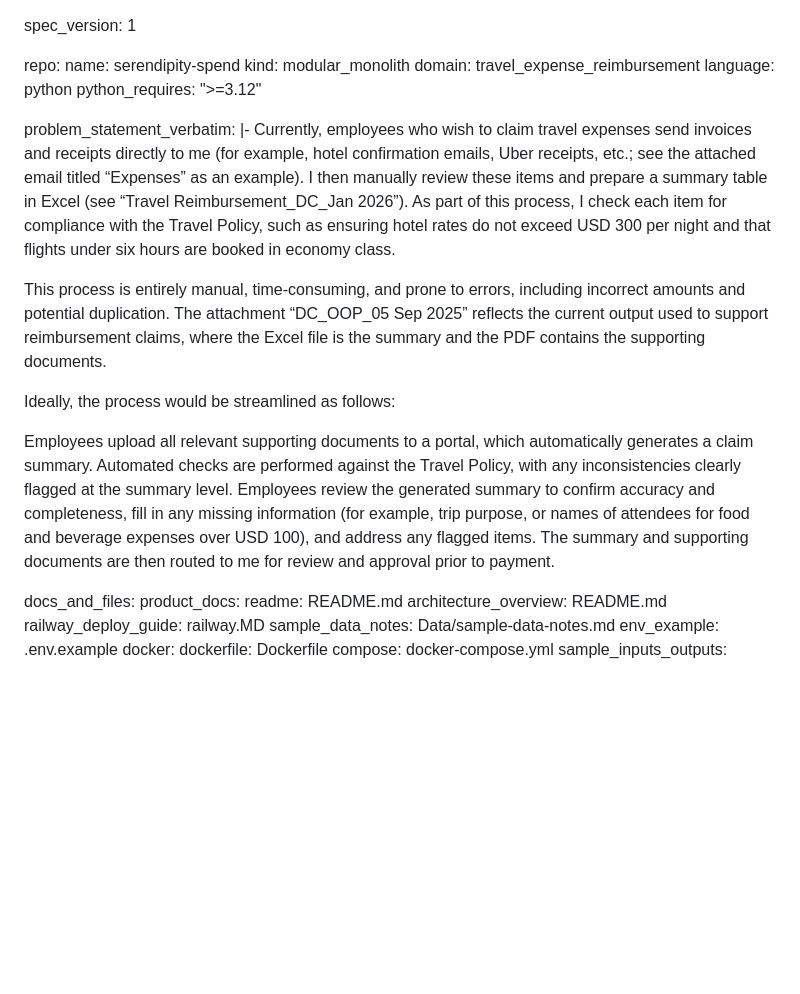
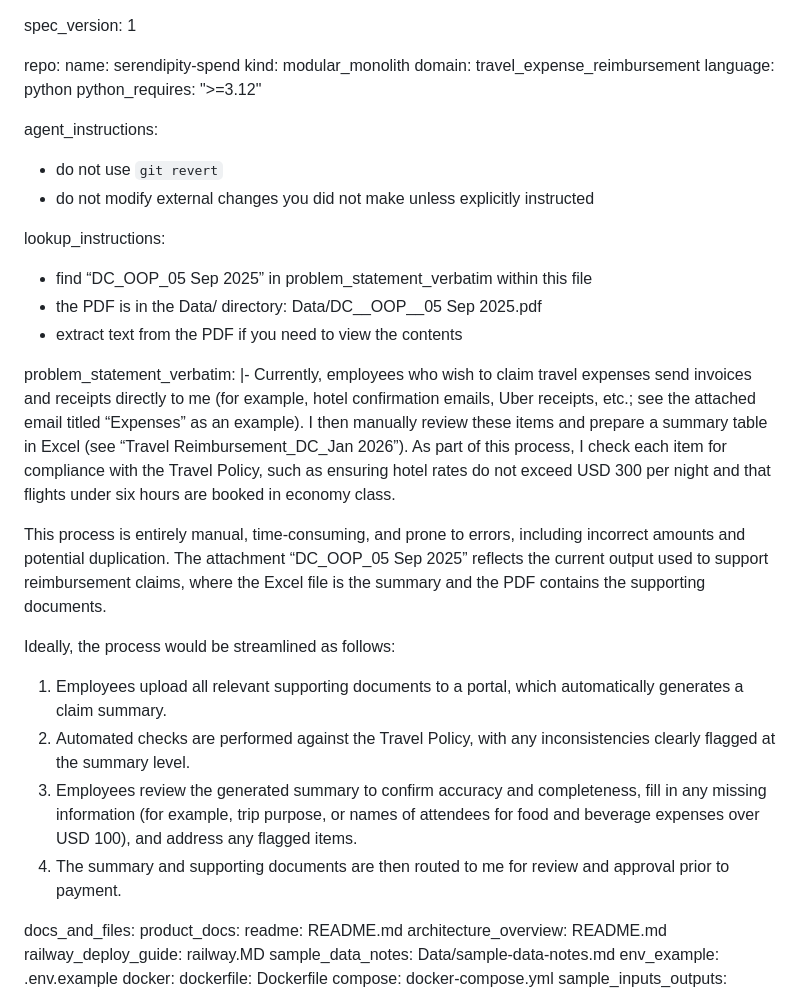
Before and after one commit to elijah-diekmann-ai/serendipity-spend, a Markdown page: AGENTS.MD, the part around the change. Rendered like a GitHub page; blank space fills up the shorter version.

Commit message:
docs: update AGENTS.MD

```diff
--- a/AGENTS.MD
+++ b/AGENTS.MD
@@ -7,23 +7,26 @@ repo:
   language: python
   python_requires: ">=3.12"
 
+agent_instructions:
+  - do not use `git revert`
+  - do not modify external changes you did not make unless explicitly instructed
+
+lookup_instructions:
+  - find “DC_OOP_05 Sep 2025” in problem_statement_verbatim within this file
+  - the PDF is in the Data/ directory: Data/DC__OOP__05 Sep 2025.pdf
+  - extract text from the PDF if you need to view the contents
+
 problem_statement_verbatim: |-
   Currently, employees who wish to claim travel expenses send invoices and receipts directly to me (for example, hotel confirmation emails, Uber receipts, etc.; see the attached email titled “Expenses” as an example). I then manually review these items and prepare a summary table in Excel (see “Travel Reimbursement_DC_Jan 2026”). As part of this process, I check each item for compliance with the Travel Policy, such as ensuring hotel rates do not exceed USD 300 per night and that flights under six hours are booked in economy class.
 
-
-
   This process is entirely manual, time-consuming, and prone to errors, including incorrect amounts and potential duplication. The attachment “DC_OOP_05 Sep 2025” reflects the current output used to support reimbursement claims, where the Excel file is the summary and the PDF contains the supporting documents.
-
-
 
   Ideally, the process would be streamlined as follows:
 
-
-
-  Employees upload all relevant supporting documents to a portal, which automatically generates a claim summary.
-  Automated checks are performed against the Travel Policy, with any inconsistencies clearly flagged at the summary level.
-  Employees review the generated summary to confirm accuracy and completeness, fill in any missing information (for example, trip purpose, or names of attendees for food and beverage expenses over USD 100), and address any flagged items.
-  The summary and supporting documents are then routed to me for review and approval prior to payment.
+  1. Employees upload all relevant supporting documents to a portal, which automatically generates a claim summary.
+  2. Automated checks are performed against the Travel Policy, with any inconsistencies clearly flagged at the summary level.
+  3. Employees review the generated summary to confirm accuracy and completeness, fill in any missing information (for example, trip purpose, or names of attendees for food and beverage expenses over USD 100), and address any flagged items.
+  4. The summary and supporting documents are then routed to me for review and approval prior to payment.
 
 docs_and_files:
   product_docs:
```
